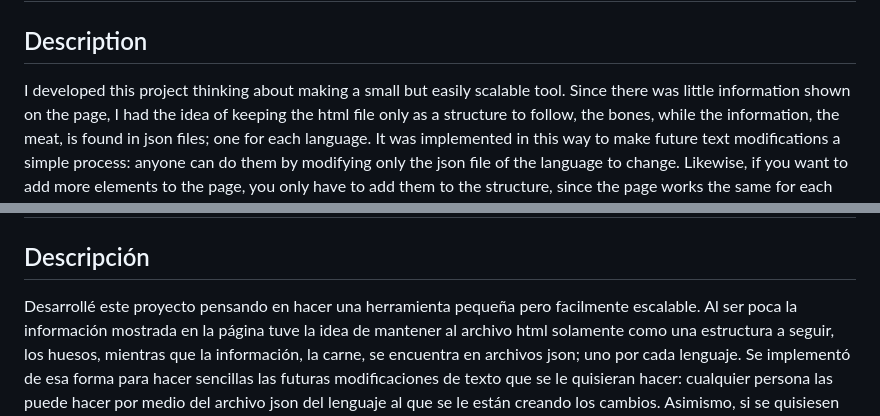
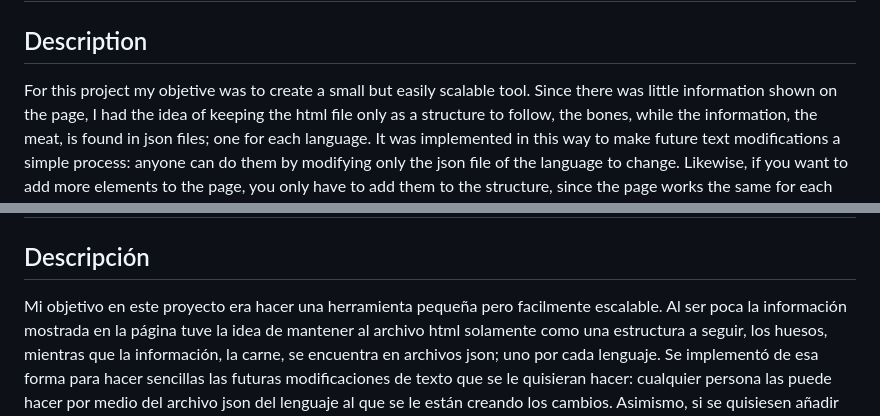
Before and after one commit to pinktaty/CaesarCode, a Markdown page: README.md, 2 parts joined by grey strips. Rendered like a GitHub page.

```diff
--- a/README.md
+++ b/README.md
@@ -2,7 +2,7 @@
 
 ## Description
 
-I developed this project thinking about making a small but easily scalable tool.
+For this project my objetive was to create a small but easily scalable tool.
 Since there was little information shown on the page, I had the idea of keeping the html file only as a structure to follow, the bones, while the information, the meat, is found in json files; one for each language.
 It was implemented in this way to make future text modifications a simple process: anyone can do them by modifying only the json file of the language to change.
 Likewise, if you want to add more elements to the page, you only have to add them to the structure, since the page works the same for each language.
@@ -34,7 +34,7 @@ The structure of the project allows clarity, making its maintenance easy.
 
 ## Descripción
 
-Desarrollé este proyecto pensando en hacer una herramienta pequeña pero facilmente escalable.
+Mi objetivo en este proyecto era hacer una herramienta pequeña pero facilmente escalable.
 Al ser poca la información mostrada en la página tuve la idea de mantener al archivo html solamente como una estructura a seguir, los huesos, mientras que la información, la carne, se encuentra en archivos json; uno por cada lenguaje.
 Se implementó de esa forma para hacer sencillas las futuras modificaciones de texto que se le quisieran hacer: cualquier persona las puede hacer por medio del archivo json del lenguaje al que se le están creando los cambios.
 Asimismo, si se quisiesen añadir más elementos a la página, uno solamente debe añadirlo a la estructura, ya que la página funciona igual para cada lenguaje.
```
